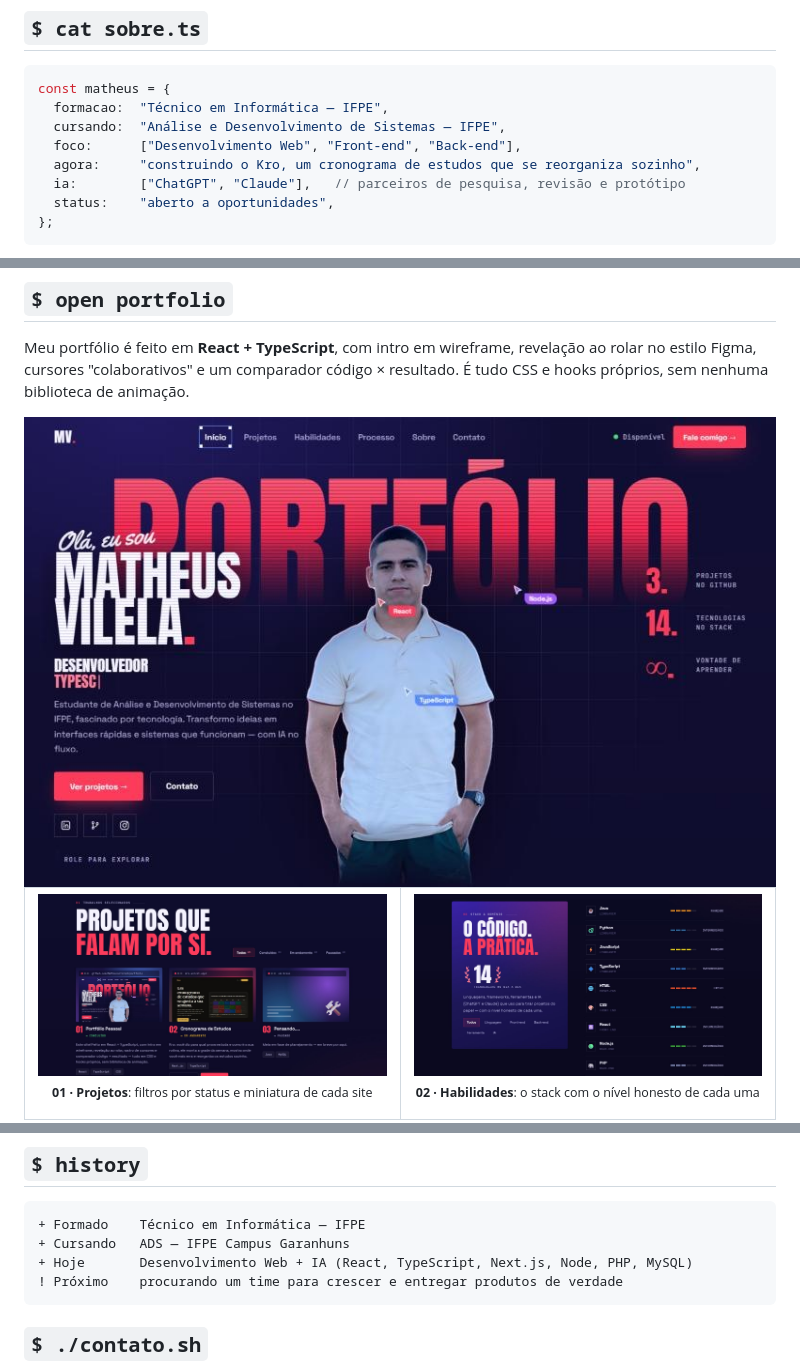
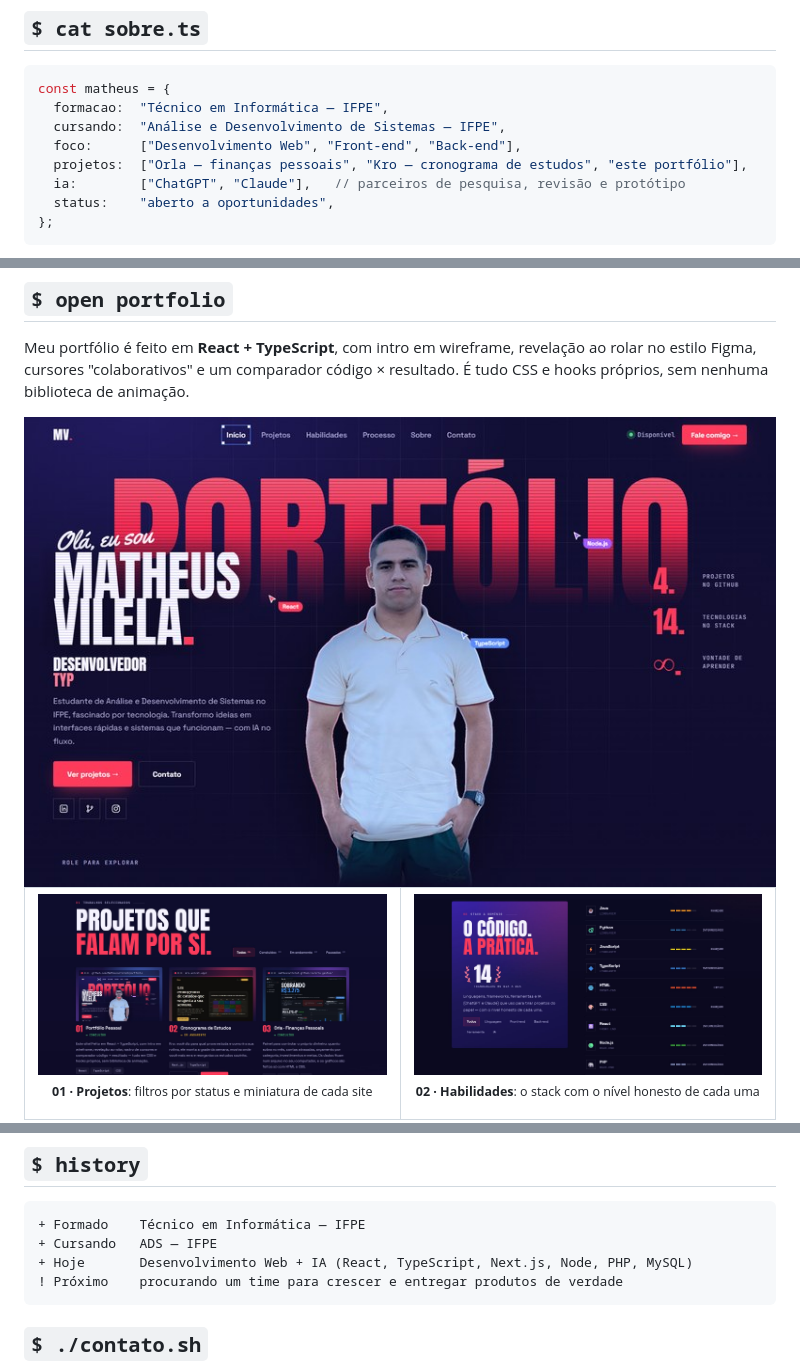
Before and after one commit to Matheusvilela1/Matheusvilela1, a Markdown page: README.md, 3 parts joined by grey strips. Drawn GitHub-style; pictures changed too: assets/hero.jpg, assets/projetos.jpg.

Commit message:
perfil: adiciona o Orla, Vite no stack e prints atualizados
Co-Authored-By: Claude Opus 5.5 <noreply@anthropic.com>

````diff
--- a/README.md
+++ b/README.md
@@ -23,7 +24,7 @@ const matheus = {
   formacao:  "Técnico em Informática — IFPE",
   cursando:  "Análise e Desenvolvimento de Sistemas — IFPE",
   foco:      ["Desenvolvimento Web", "Front-end", "Back-end"],
-  agora:     "construindo o Kro, um cronograma de estudos que se reorganiza sozinho",
+  projetos:  ["Orla — finanças pessoais", "Kro — cronograma de estudos", "este portfólio"],
   ia:        ["ChatGPT", "Claude"],   // parceiros de pesquisa, revisão e protótipo
   status:    "aberto a oportunidades",
 };
@@ -139,7 +157,7 @@ Meu portfólio é feito em **React + TypeScript**, com intro em wireframe, revel
 
 ```diff
 + Formado    Técnico em Informática — IFPE
-+ Cursando   ADS — IFPE Campus Garanhuns
++ Cursando   ADS — IFPE
 + Hoje       Desenvolvimento Web + IA (React, TypeScript, Next.js, Node, PHP, MySQL)
 ! Próximo    procurando um time para crescer e entregar produtos de verdade
 ```
````
Also changed, not shown: other parts of README.md (+18 -0 lines), assets/orla.jpg (added), 1 other file.
